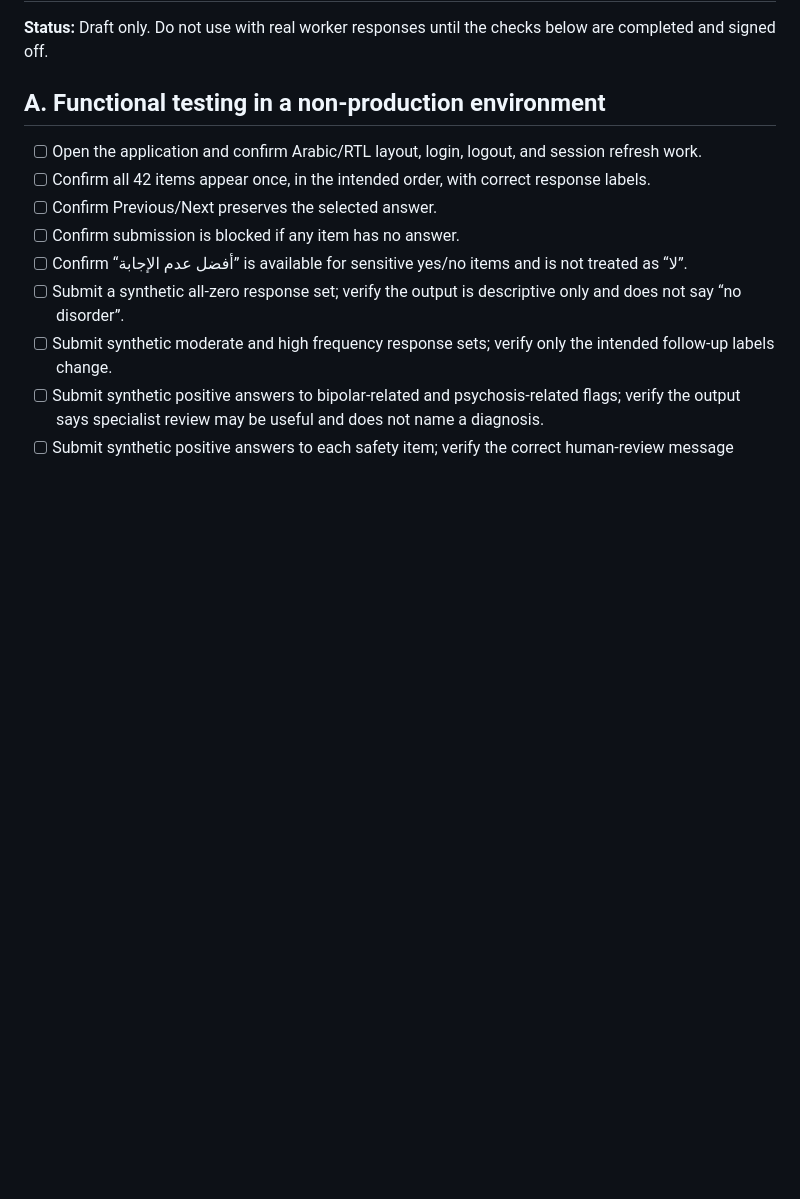
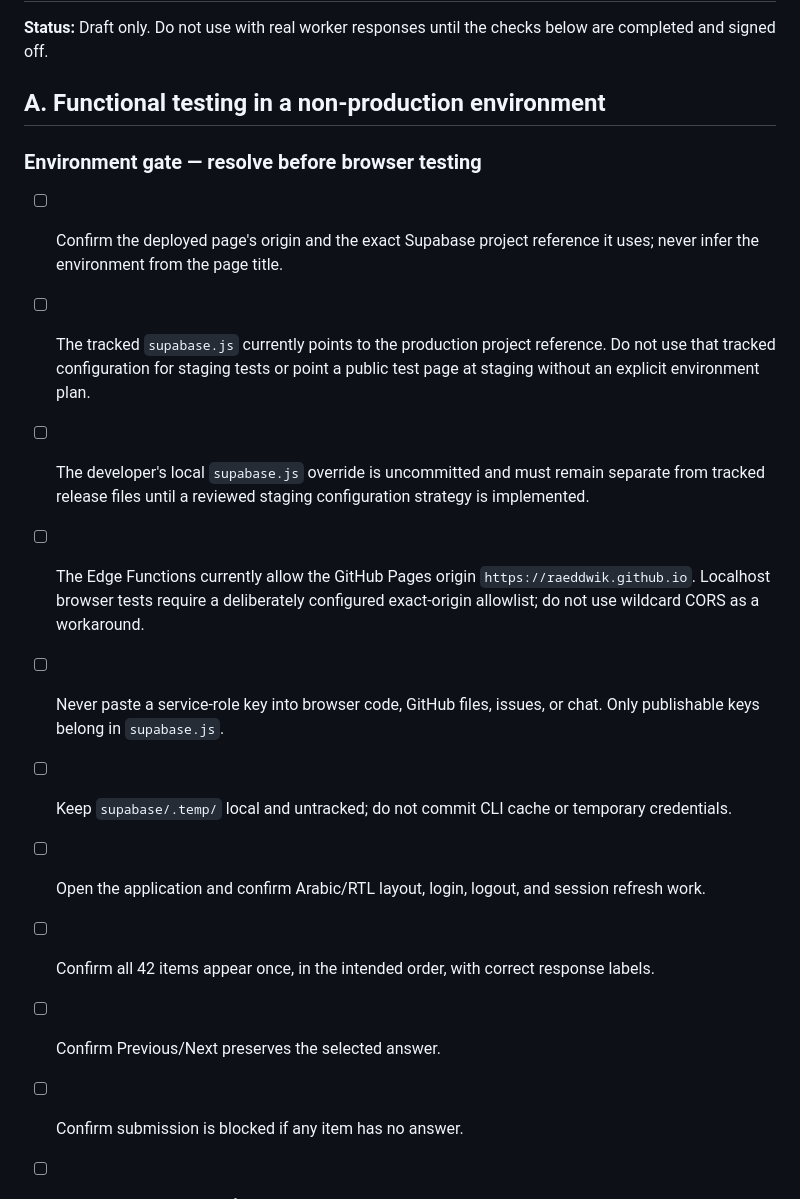
Before and after one commit to raeddwik/FieldMind-Assessment, a Markdown page: FIELD-MIND-PILOT-CHECKLIST.md, the part around the change. Rendered like a GitHub page; blank space fills up the shorter version.

Commit message:
Document staging and origin release gates

```diff
--- a/FIELD-MIND-PILOT-CHECKLIST.md
+++ b/FIELD-MIND-PILOT-CHECKLIST.md
@@ -3,6 +3,15 @@
 **Status:** Draft only. Do not use with real worker responses until the checks below are completed and signed off.
 
 ## A. Functional testing in a non-production environment
+
+### Environment gate — resolve before browser testing
+- [ ] Confirm the deployed page's origin and the exact Supabase project reference it uses; never infer the environment from the page title.
+- [ ] The tracked `supabase.js` currently points to the production project reference. Do not use that tracked configuration for staging tests or point a public test page at staging without an explicit environment plan.
+- [ ] The developer's local `supabase.js` override is uncommitted and must remain separate from tracked release files until a reviewed staging configuration strategy is implemented.
+- [ ] The Edge Functions currently allow the GitHub Pages origin `https://raeddwik.github.io`. Localhost browser tests require a deliberately configured exact-origin allowlist; do not use wildcard CORS as a workaround.
+- [ ] Never paste a service-role key into browser code, GitHub files, issues, or chat. Only publishable keys belong in `supabase.js`.
+- [ ] Keep `supabase/.temp/` local and untracked; do not commit CLI cache or temporary credentials.
+
 
 - [ ] Open the application and confirm Arabic/RTL layout, login, logout, and session refresh work.
 - [ ] Confirm all 42 items appear once, in the intended order, with correct response labels.
```
